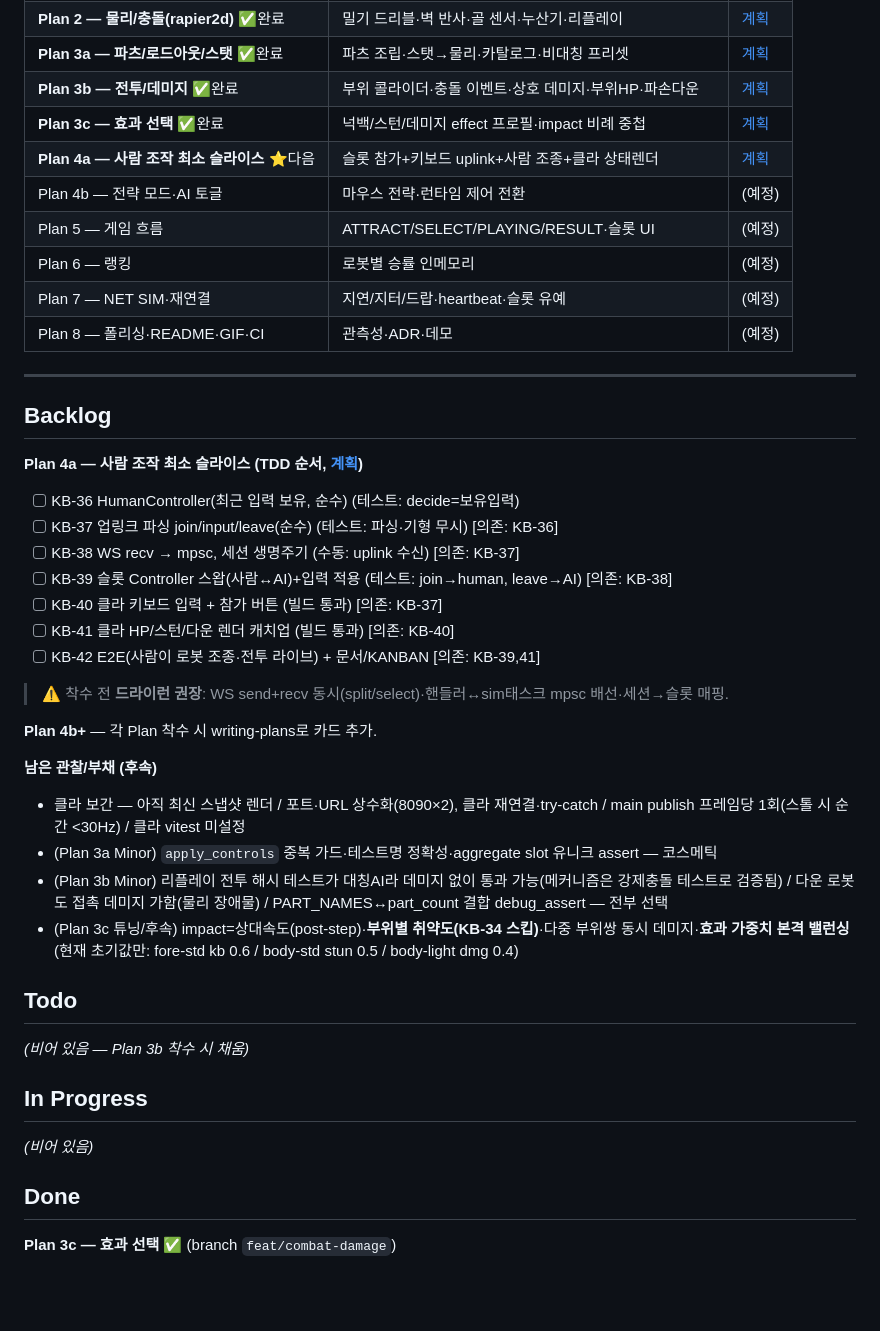
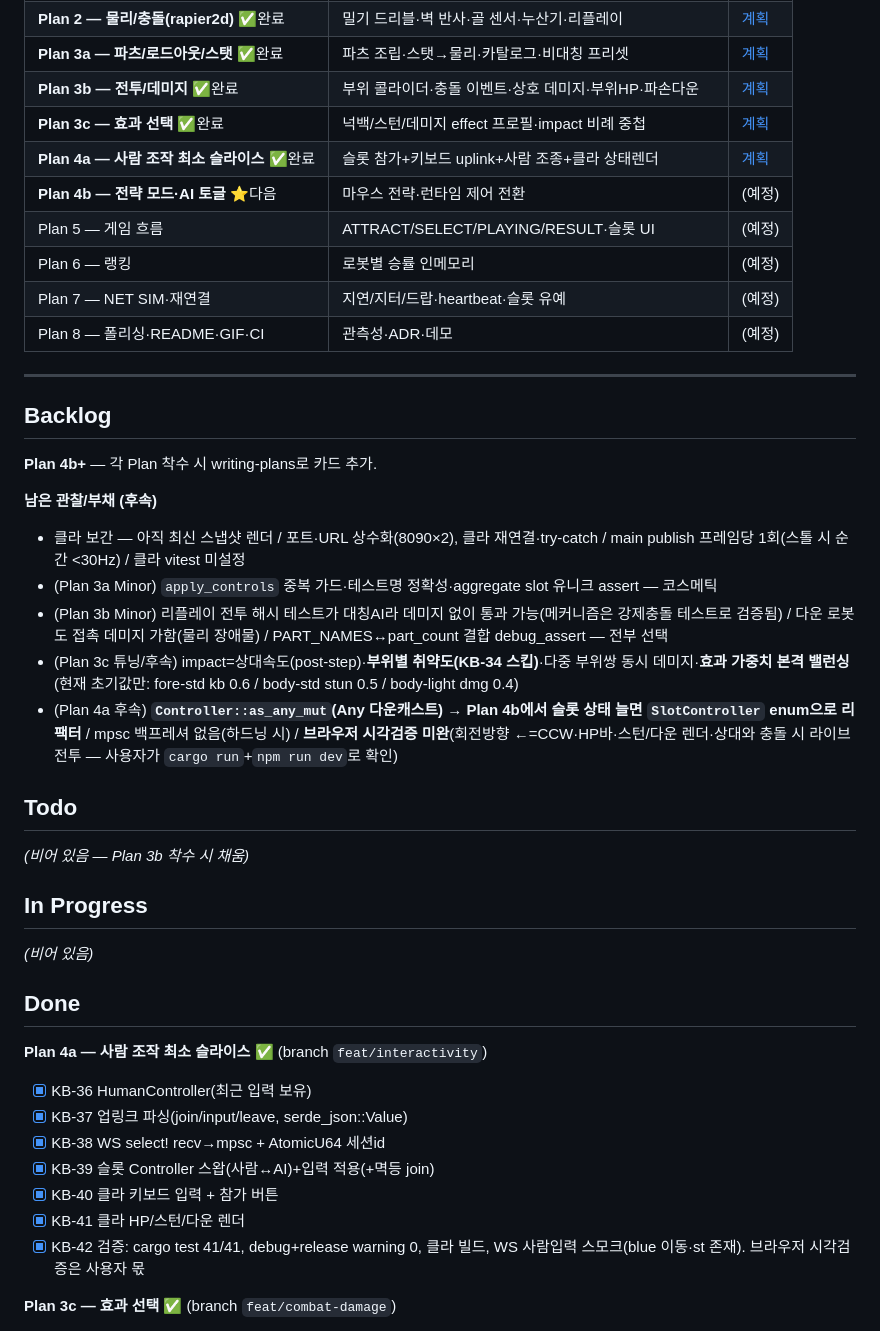
Before and after one commit to Alexnetster/git.simplectrl, a Markdown page: KANBAN.md, the part around the change. Drawn GitHub-style; blank space fills up the shorter version.

Commit message:
KB-42: Plan 4a 사람 조작 최소 슬라이스 완료 — KANBAN 갱신
- cargo test 41/41, debug+release warning 0, 클라 빌드 clean
- WS 사람입력 스모크: join blue+fwd → blue 이동, st 필드 존재
- 브라우저 시각검증(회전방향·HP/스턴/다운·라이브 전투)은 사용자 확인 항목
- Plan 4a Done, Plan 4b(전략·AI토글) 다음. as_any_mut 리팩터는 4b 트리거

Co-Authored-By: Claude Opus 4.8 <noreply@anthropic.com>

```diff
--- a/KANBAN.md
+++ b/KANBAN.md
@@ -22,8 +22,8 @@
 | **Plan 3a — 파츠/로드아웃/스탯** ✅완료 | 파츠 조립·스탯→물리·카탈로그·비대칭 프리셋 | [계획](docs/superpowers/plans/2026-07-08-parts-loadout.md) |
 | **Plan 3b — 전투/데미지** ✅완료 | 부위 콜라이더·충돌 이벤트·상호 데미지·부위HP·파손다운 | [계획](docs/superpowers/plans/2026-07-08-combat-damage.md) |
 | **Plan 3c — 효과 선택** ✅완료 | 넉백/스턴/데미지 effect 프로필·impact 비례 중첩 | [계획](docs/superpowers/plans/2026-07-08-combat-effects.md) |
-| **Plan 4a — 사람 조작 최소 슬라이스** ⭐다음 | 슬롯 참가+키보드 uplink+사람 조종+클라 상태렌더 | [계획](docs/superpowers/plans/2026-07-08-interactivity.md) |
-| Plan 4b — 전략 모드·AI 토글 | 마우스 전략·런타임 제어 전환 | (예정) |
+| **Plan 4a — 사람 조작 최소 슬라이스** ✅완료 | 슬롯 참가+키보드 uplink+사람 조종+클라 상태렌더 | [계획](docs/superpowers/plans/2026-07-08-interactivity.md) |
+| **Plan 4b — 전략 모드·AI 토글** ⭐다음 | 마우스 전략·런타임 제어 전환 | (예정) |
 | Plan 5 — 게임 흐름 | ATTRACT/SELECT/PLAYING/RESULT·슬롯 UI | (예정) |
 | Plan 6 — 랭킹 | 로봇별 승률 인메모리 | (예정) |
 | Plan 7 — NET SIM·재연결 | 지연/지터/드랍·heartbeat·슬롯 유예 | (예정) |
@@ -33,17 +33,6 @@
 
 ## Backlog
 
-**Plan 4a — 사람 조작 최소 슬라이스 (TDD 순서, [계획](docs/superpowers/plans/2026-07-08-interactivity.md))**
-- [ ] KB-36 HumanController(최근 입력 보유, 순수) (테스트: decide=보유입력)
-- [ ] KB-37 업링크 파싱 join/input/leave(순수) (테스트: 파싱·기형 무시) [의존: KB-36]
-- [ ] KB-38 WS recv → mpsc, 세션 생명주기 (수동: uplink 수신) [의존: KB-37]
-- [ ] KB-39 슬롯 Controller 스왑(사람↔AI)+입력 적용 (테스트: join→human, leave→AI) [의존: KB-38]
-- [ ] KB-40 클라 키보드 입력 + 참가 버튼 (빌드 통과) [의존: KB-37]
-- [ ] KB-41 클라 HP/스턴/다운 렌더 캐치업 (빌드 통과) [의존: KB-40]
-- [ ] KB-42 E2E(사람이 로봇 조종·전투 라이브) + 문서/KANBAN [의존: KB-39,41]
-
-> ⚠️ 착수 전 **드라이런 권장**: WS send+recv 동시(split/select)·핸들러↔sim태스크 mpsc 배선·세션→슬롯 매핑.
-
 **Plan 4b+** — 각 Plan 착수 시 writing-plans로 카드 추가.
 
 **남은 관찰/부채 (후속)**
@@ -51,6 +40,7 @@
 - (Plan 3a Minor) `apply_controls` 중복 가드·테스트명 정확성·aggregate slot 유니크 assert — 코스메틱
 - (Plan 3b Minor) 리플레이 전투 해시 테스트가 대칭AI라 데미지 없이 통과 가능(메커니즘은 강제충돌 테스트로 검증됨) / 다운 로봇도 접촉 데미지 가함(물리 장애물) / PART_NAMES↔part_count 결합 debug_assert — 전부 선택
 - (Plan 3c 튜닝/후속) impact=상대속도(post-step)·**부위별 취약도(KB-34 스킵)**·다중 부위쌍 동시 데미지·**효과 가중치 본격 밸런싱**(현재 초기값만: fore-std kb 0.6 / body-std stun 0.5 / body-light dmg 0.4)
+- (Plan 4a 후속) **`Controller::as_any_mut`(Any 다운캐스트) → Plan 4b에서 슬롯 상태 늘면 `SlotController` enum으로 리팩터** / mpsc 백프레셔 없음(하드닝 시) / **브라우저 시각검증 미완**(회전방향 ←=CCW·HP바·스턴/다운 렌더·상대와 충돌 시 라이브 전투 — 사용자가 `cargo run`+`npm run dev`로 확인)
 
 ## Todo
 _(비어 있음 — Plan 3b 착수 시 채움)_
@@ -59,6 +49,15 @@ _(비어 있음 — Plan 3b 착수 시 채움)_
 _(비어 있음)_
 
 ## Done
+**Plan 4a — 사람 조작 최소 슬라이스 ✅** (branch `feat/interactivity`)
+- [x] KB-36 HumanController(최근 입력 보유)
+- [x] KB-37 업링크 파싱(join/input/leave, serde_json::Value)
+- [x] KB-38 WS select! recv→mpsc + AtomicU64 세션id
+- [x] KB-39 슬롯 Controller 스왑(사람↔AI)+입력 적용(+멱등 join)
+- [x] KB-40 클라 키보드 입력 + 참가 버튼
+- [x] KB-41 클라 HP/스턴/다운 렌더
+- [x] KB-42 검증: cargo test 41/41, debug+release warning 0, 클라 빌드, WS 사람입력 스모크(blue 이동·st 존재). 브라우저 시각검증은 사용자 몫
+
 **Plan 3c — 효과 선택 ✅** (branch `feat/combat-damage`)
 - [x] KB-30 effect 프로필 + 임팩트 비례 중첩 선택(순수)
 - [x] KB-31 스턴 타이머(순수)
```
